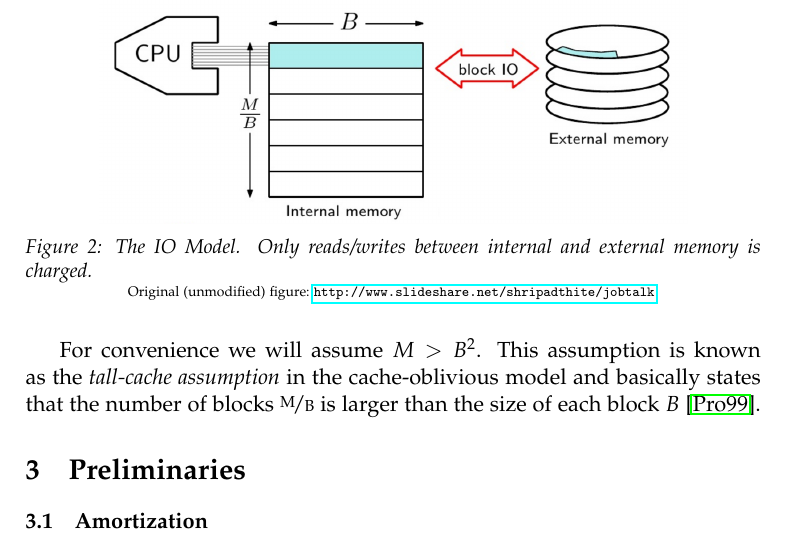
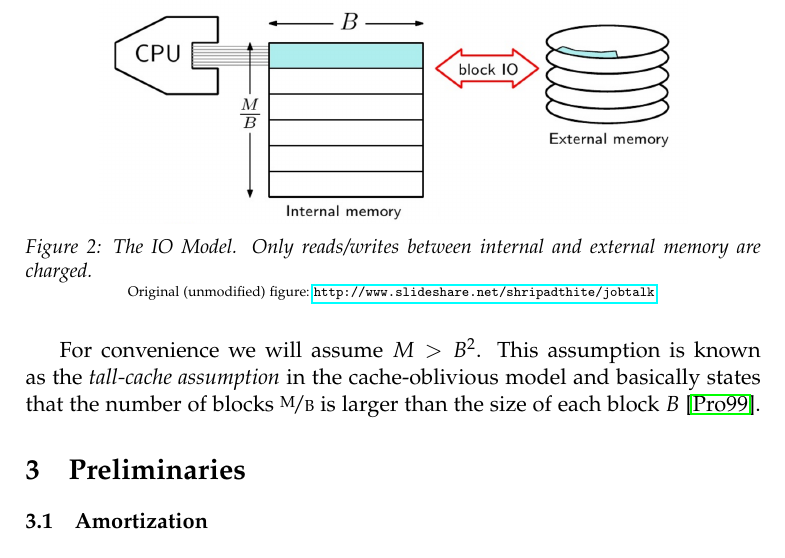
Before and after one commit to gabet1337/speciale, a LaTeX thesis (report/thesis.tex): part of page 5 of 9, cut so that both start at the same text. Compiled offline with pdfLaTeX.

Commit message:
is <-> are

```diff
--- a/report/thesis.tex
+++ b/report/thesis.tex
@@ -101,7 +101,7 @@ The external memory model (or I/O model) measures the efficiency of an algorithm
 \begin{figure}[h]
 	\centering
 	\includegraphics[width=0.8\textwidth]{../figures/io_model2.png}
-	\caption{The IO Model. Only reads/writes between internal and external memory is charged.}
+	\caption{The IO Model. Only reads/writes between internal and external memory are charged.}
 	\tiny{Original (unmodified) figure:~\protect\url{http://www.slideshare.net/shripadthite/jobtalk}}
 	\label{fig:io_model}
 \end{figure}
```
Also changed, not shown: agendas/agenda_20160215.pdf.
